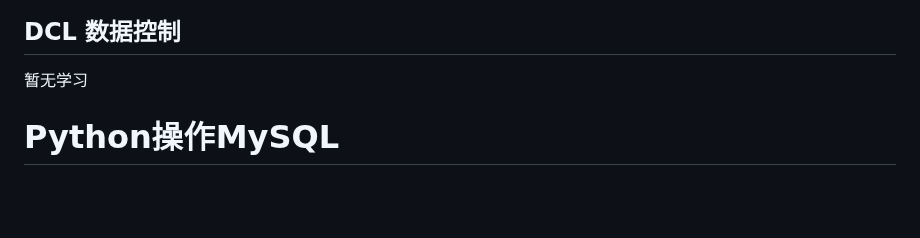
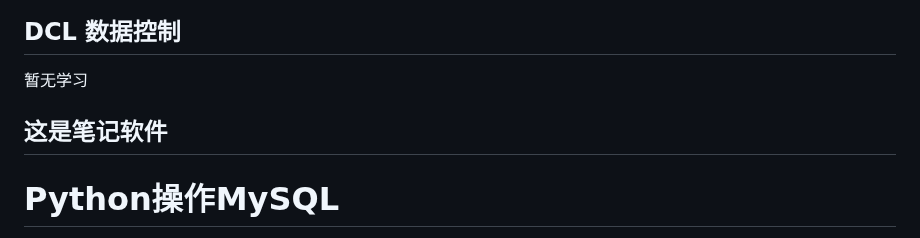
Before and after one commit to HEW666/self-python, a Markdown page: 学习笔记/11.MySQL数据库.md, the part around the change. Rendered like a GitHub page; blank space fills up the shorter version.

Commit message:
这里消息必填

````diff
--- a/学习笔记/11.MySQL数据库.md
+++ b/学习笔记/11.MySQL数据库.md
@@ -248,7 +248,7 @@ order by age limit 5;
 ## DCL 数据控制
 暂无学习
 
-
+## 这是笔记软件
 # Python操作MySQL
 > 安装 **pymysql**
 ```
````
